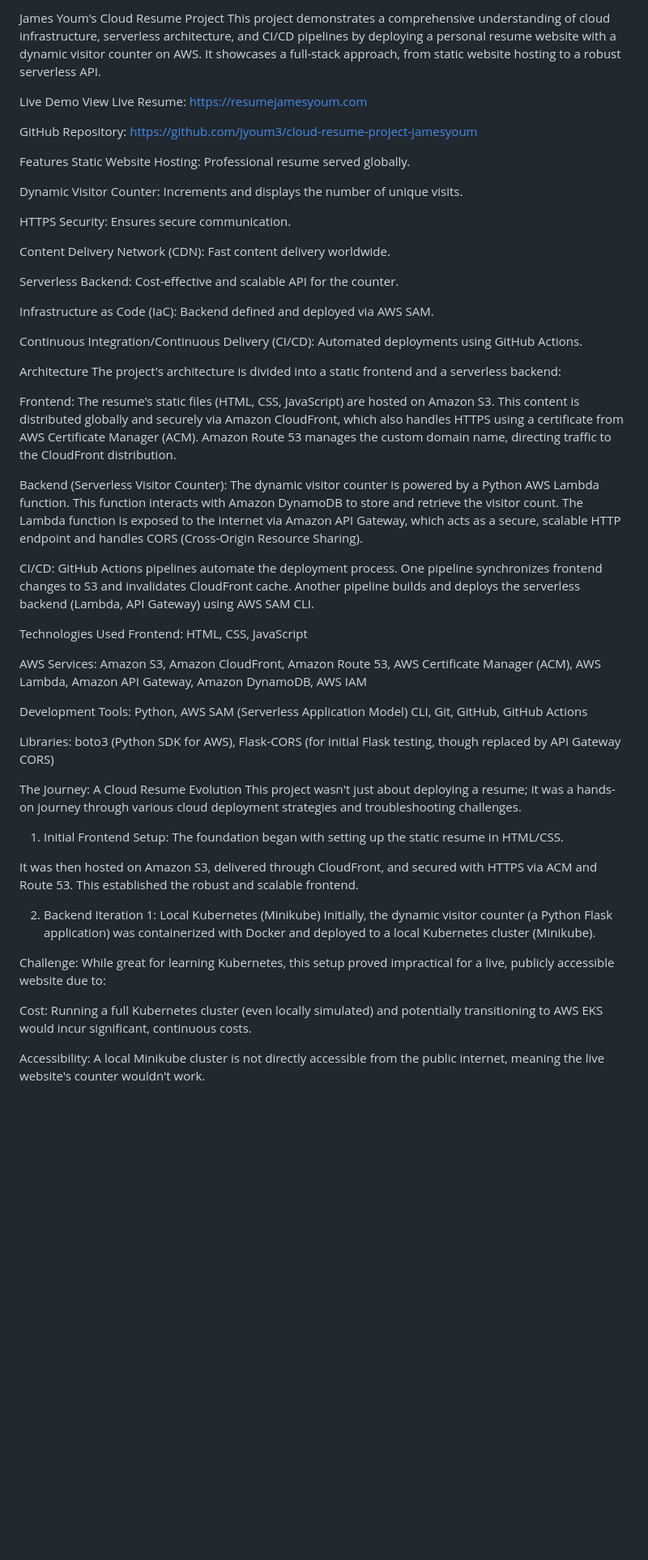
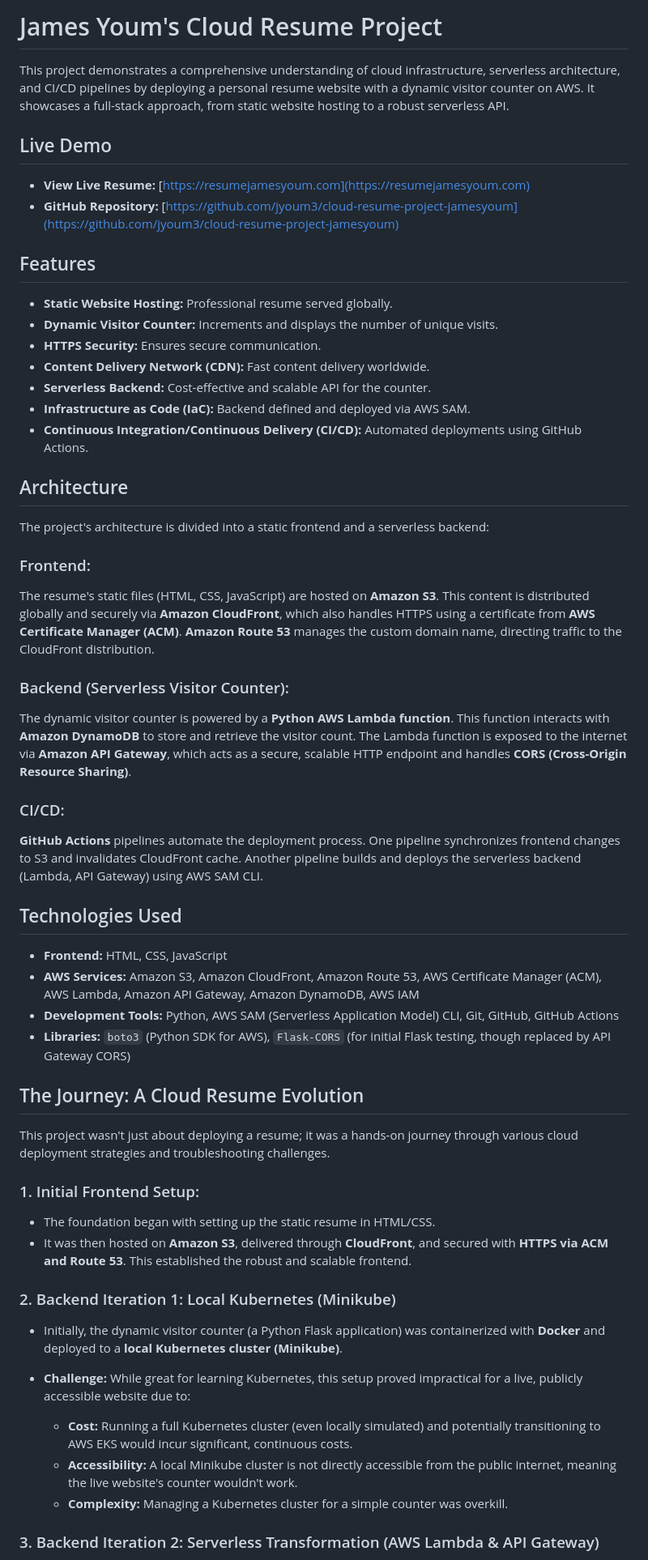
Before and after one commit to jyoum3/cloud-resume-project-jamesyoum, a Markdown page: README.md, the part around the change printed below. Shown: that part at 81% size. GitHub-like rendering; blank space fills up the shorter version.

Commit message:
Update README.md
correctly formatted readme

```diff
--- a/README.md
+++ b/README.md
@@ -1,62 +1,62 @@
-<!-- -->
-James Youm's Cloud Resume Project
+# James Youm's Cloud Resume Project
+
 This project demonstrates a comprehensive understanding of cloud infrastructure, serverless architecture, and CI/CD pipelines by deploying a personal resume website with a dynamic visitor counter on AWS. It showcases a full-stack approach, from static website hosting to a robust serverless API.
 
-Live Demo
-View Live Resume: https://resumejamesyoum.com
+## Live Demo
 
-GitHub Repository: https://github.com/jyoum3/cloud-resume-project-jamesyoum
+* **View Live Resume:** [https://resumejamesyoum.com](https://resumejamesyoum.com)
+* **GitHub Repository:** [https://github.com/jyoum3/cloud-resume-project-jamesyoum](https://github.com/jyoum3/cloud-resume-project-jamesyoum)
 
-Features
-Static Website Hosting: Professional resume served globally.
+## Features
 
-Dynamic Visitor Counter: Increments and displays the number of unique visits.
+* **Static Website Hosting:** Professional resume served globally.
+* **Dynamic Visitor Counter:** Increments and displays the number of unique visits.
+* **HTTPS Security:** Ensures secure communication.
+* **Content Delivery Network (CDN):** Fast content delivery worldwide.
+* **Serverless Backend:** Cost-effective and scalable API for the counter.
+* **Infrastructure as Code (IaC):** Backend defined and deployed via AWS SAM.
+* **Continuous Integration/Continuous Delivery (CI/CD):** Automated deployments using GitHub Actions.
 
-HTTPS Security: Ensures secure communication.
+## Architecture
 
-Content Delivery Network (CDN): Fast content delivery worldwide.
-
-Serverless Backend: Cost-effective and scalable API for the counter.
-
-Infrastructure as Code (IaC): Backend defined and deployed via AWS SAM.
-
-Continuous Integration/Continuous Delivery (CI/CD): Automated deployments using GitHub Actions.
-
-Architecture
 The project's architecture is divided into a static frontend and a serverless backend:
 
-Frontend:
-The resume's static files (HTML, CSS, JavaScript) are hosted on Amazon S3. This content is distributed globally and securely via Amazon CloudFront, which also handles HTTPS using a certificate from AWS Certificate Manager (ACM). Amazon Route 53 manages the custom domain name, directing traffic to the CloudFront distribution.
+### Frontend:
 
-Backend (Serverless Visitor Counter):
-The dynamic visitor counter is powered by a Python AWS Lambda function. This function interacts with Amazon DynamoDB to store and retrieve the visitor count. The Lambda function is exposed to the internet via Amazon API Gateway, which acts as a secure, scalable HTTP endpoint and handles CORS (Cross-Origin Resource Sharing).
+The resume's static files (HTML, CSS, JavaScript) are hosted on **Amazon S3**. This content is distributed globally and securely via **Amazon CloudFront**, which also handles HTTPS using a certificate from **AWS Certificate Manager (ACM)**. **Amazon Route 53** manages the custom domain name, directing traffic to the CloudFront distribution.
 
-CI/CD:
-GitHub Actions pipelines automate the deployment process. One pipeline synchronizes frontend changes to S3 and invalidates CloudFront cache. Another pipeline builds and deploys the serverless backend (Lambda, API Gateway) using AWS SAM CLI.
+### Backend (Serverless Visitor Counter):
 
-Technologies Used
-Frontend: HTML, CSS, JavaScript
+The dynamic visitor counter is powered by a **Python AWS Lambda function**. This function interacts with **Amazon DynamoDB** to store and retrieve the visitor count. The Lambda function is exposed to the internet via **Amazon API Gateway**, which acts as a secure, scalable HTTP endpoint and handles **CORS (Cross-Origin Resource Sharing)**.
 
-AWS Services: Amazon S3, Amazon CloudFront, Amazon Route 53, AWS Certificate Manager (ACM), AWS Lambda, Amazon API Gateway, Amazon DynamoDB, AWS IAM
+### CI/CD:
 
-Development Tools: Python, AWS SAM (Serverless Application Model) CLI, Git, GitHub, GitHub Actions
+**GitHub Actions** pipelines automate the deployment process. One pipeline synchronizes frontend changes to S3 and invalidates CloudFront cache. Another pipeline builds and deploys the serverless backend (Lambda, API Gateway) using AWS SAM CLI.
 
-Libraries: boto3 (Python SDK for AWS), Flask-CORS (for initial Flask testing, though replaced by API Gateway CORS)
+## Technologies Used
 
-The Journey: A Cloud Resume Evolution
+* **Frontend:** HTML, CSS, JavaScript
+* **AWS Services:** Amazon S3, Amazon CloudFront, Amazon Route 53, AWS Certificate Manager (ACM), AWS Lambda, Amazon API Gateway, Amazon DynamoDB, AWS IAM
+* **Development Tools:** Python, AWS SAM (Serverless Application Model) CLI, Git, GitHub, GitHub Actions
+* **Libraries:** `boto3` (Python SDK for AWS), `Flask-CORS` (for initial Flask testing, though replaced by API Gateway CORS)
+
+## The Journey: A Cloud Resume Evolution
+
 This project wasn't just about deploying a resume; it was a hands-on journey through various cloud deployment strategies and troubleshooting challenges.
 
-1. Initial Frontend Setup:
-The foundation began with setting up the static resume in HTML/CSS.
+### 1. Initial Frontend Setup:
 
-It was then hosted on Amazon S3, delivered through CloudFront, and secured with HTTPS via ACM and Route 53. This established the robust and scalable frontend.
+* The foundation began with setting up the static resume in HTML/CSS.
+* It was then hosted on **Amazon S3**, delivered through **CloudFront**, and secured with **HTTPS via ACM and Route 53**. This established the robust and scalable frontend.
 
-2. Backend Iteration 1: Local Kubernetes (Minikube)
-Initially, the dynamic visitor counter (a Python Flask application) was containerized with Docker and deployed to a local Kubernetes cluster (Minikube).
+### 2. Backend Iteration 1: Local Kubernetes (Minikube)
 
-Challenge: While great for learning Kubernetes, this setup proved impractical for a live, publicly accessible website due to:
+* Initially, the dynamic visitor counter (a Python Flask application) was containerized with **Docker** and deployed to a **local Kubernetes cluster (Minikube)**.
 
-Cost: Running a full Kubernetes cluster (even locally simulated) and potentially transitioning to AWS EKS would incur significant, continuous costs.
+* **Challenge:** While great for learning Kubernetes, this setup proved impractical for a live, publicly accessible website due to:
+    * **Cost:** Running a full Kubernetes cluster (even locally simulated) and potentially transitioning to AWS EKS would incur significant, continuous costs.
+    * **Accessibility:** A local Minikube cluster is not directly accessible from the public internet, meaning the live website's counter wouldn't work.
+    * **Complexity:** Managing a Kubernetes cluster for a simple counter was overkill.
 
-Accessibility: A local Minikube cluster is not directly accessible from the public internet, meaning the live website's counter wouldn't work.
+### 3. Backend Iteration 2: Serverless Transformation (AWS Lambda & API Gateway)
 
```
Also changed, not shown: other parts of README.md (+48 -85 lines).
